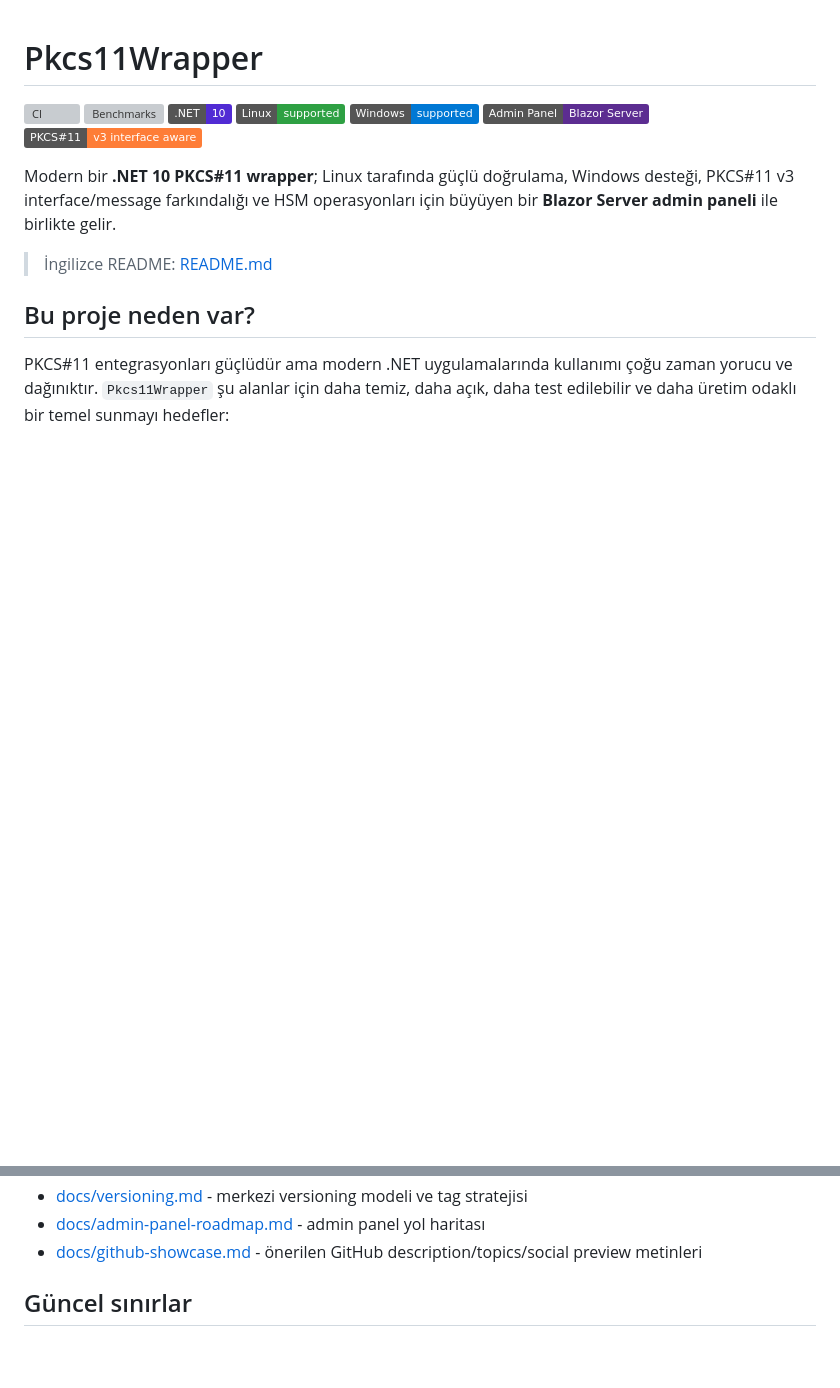
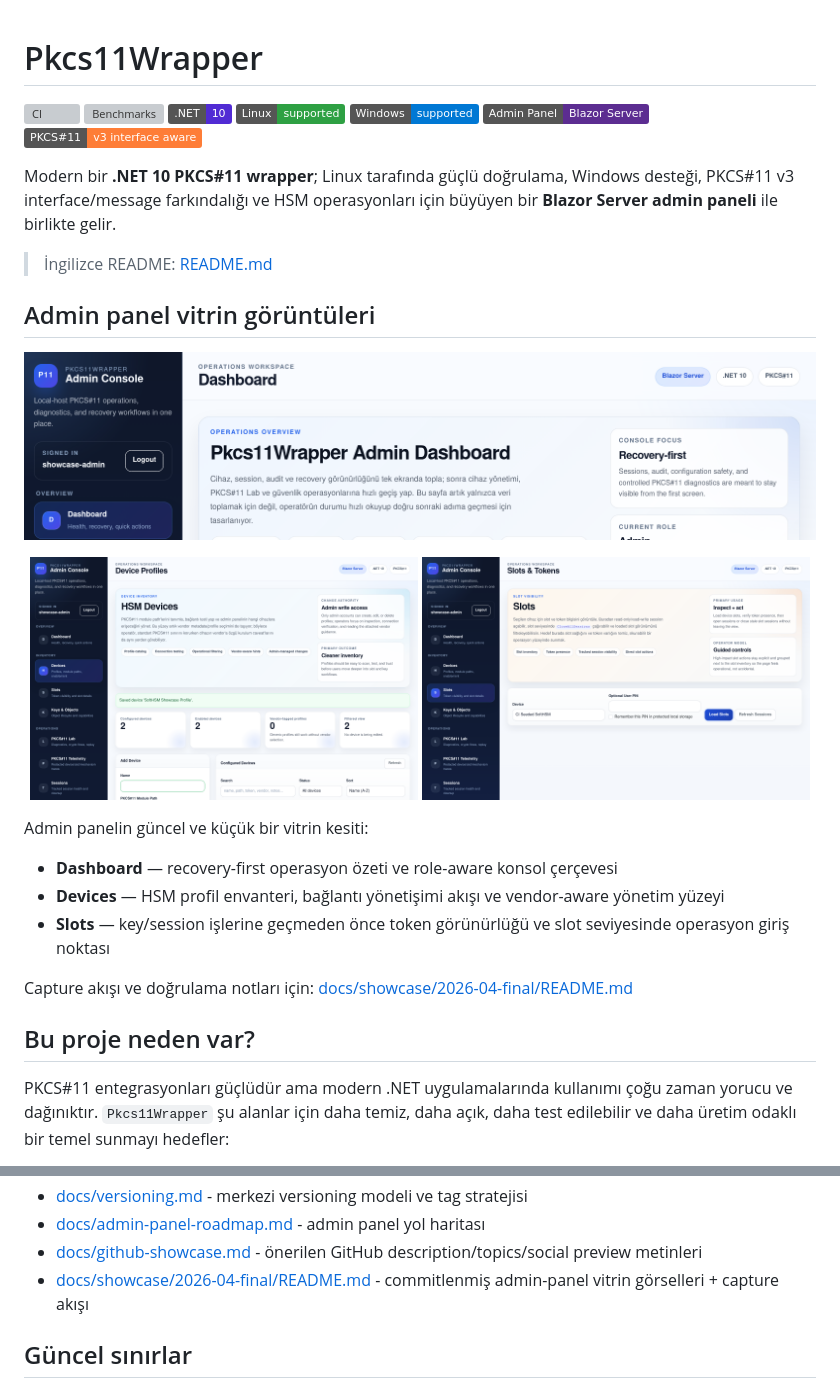
Before and after one commit to EbubekirERGUN/Pkcs11Wrapper, a Markdown page: README.tr.md, 2 parts joined by grey strips. GitHub-like rendering; pictures changed too: docs/showcase/2026-04-final/admin-dashboard.png (added), docs/showcase/2026-04-final/admin-devices.png (added), docs/showcase/2026-04-final/admin-slots.png (added); badges without logos; blank space fills up the shorter version; grey boxes are pictures that could not be loaded.

Commit message:
Finalize README showcase visuals

```diff
--- a/README.tr.md
+++ b/README.tr.md
@@ -11,6 +11,25 @@
 Modern bir **.NET 10 PKCS#11 wrapper**; Linux tarafında güçlü doğrulama, Windows desteği, PKCS#11 v3 interface/message farkındalığı ve HSM operasyonları için büyüyen bir **Blazor Server admin paneli** ile birlikte gelir.
 
 > İngilizce README: [README.md](README.md)
+
+## Admin panel vitrin görüntüleri
+
+<p align="center">
+  <img src="docs/showcase/2026-04-final/admin-dashboard.png" alt="Pkcs11Wrapper admin dashboard görünümü" />
+</p>
+
+<p align="center">
+  <img src="docs/showcase/2026-04-final/admin-devices.png" alt="Pkcs11Wrapper admin cihaz profilleri yüzeyi" width="49%" />
+  <img src="docs/showcase/2026-04-final/admin-slots.png" alt="Pkcs11Wrapper admin slot ve token yüzeyi" width="49%" />
+</p>
+
+Admin panelin güncel ve küçük bir vitrin kesiti:
+
+- **Dashboard** — recovery-first operasyon özeti ve role-aware konsol çerçevesi
+- **Devices** — HSM profil envanteri, bağlantı yönetişimi akışı ve vendor-aware yönetim yüzeyi
+- **Slots** — key/session işlerine geçmeden önce token görünürlüğü ve slot seviyesinde operasyon giriş noktası
+
+Capture akışı ve doğrulama notları için: [docs/showcase/2026-04-final/README.md](docs/showcase/2026-04-final/README.md)
 
 ## Bu proje neden var?
 
@@ -193,6 +212,7 @@ Admin panel, core wrapper'ın içine gömülmek yerine **kütüphanenin üstünd
 - [docs/versioning.md](docs/versioning.md) - merkezi versioning modeli ve tag stratejisi
 - [docs/admin-panel-roadmap.md](docs/admin-panel-roadmap.md) - admin panel yol haritası
 - [docs/github-showcase.md](docs/github-showcase.md) - önerilen GitHub description/topics/social preview metinleri
+- [docs/showcase/2026-04-final/README.md](docs/showcase/2026-04-final/README.md) - commitlenmiş admin-panel vitrin görselleri + capture akışı
 
 ## Güncel sınırlar
 
```
Also changed, not shown: README.md (+20 -0 lines), docs/github-showcase.md (+11 -9 lines), 3 other files.
